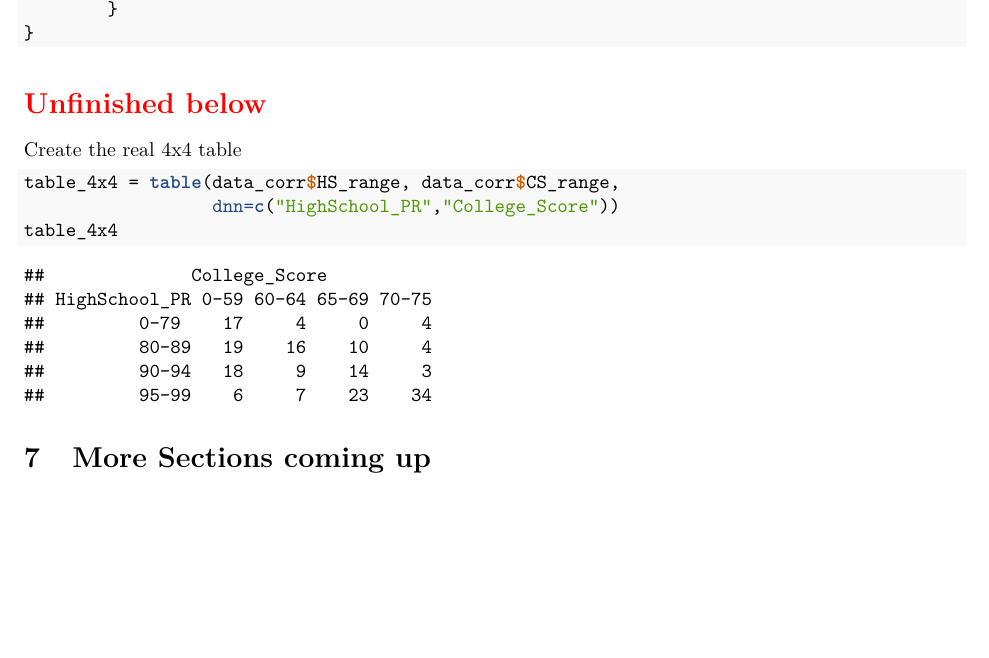
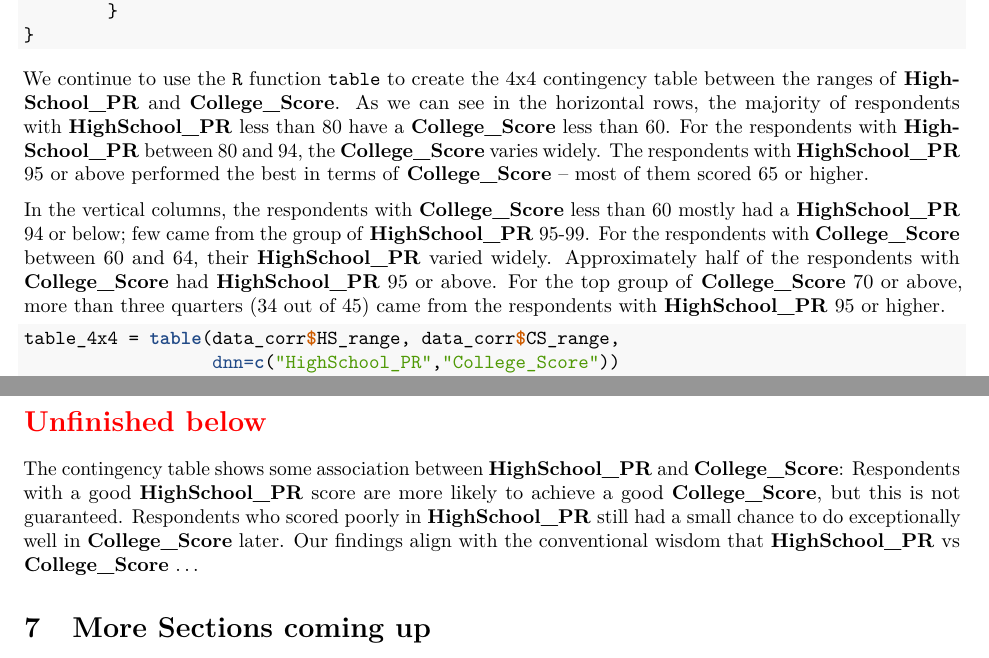
Before and after one commit to star1327p/Exam-Scores-PTT, an R Markdown document (PTT_Analysis_of_Test_Scores_Unfinished.Rmd): part of page 14 of 15 before the commit and two parts of pages 14 and 15 of 15 after it, the two joined at a grey line, cut so that both start at the same text, the shorter picture padded with empty space. The pictures show the output file PTT_Analysis_of_Test_Scores_Unfinished.pdf that the author committed with the source.

Commit message:
started the interpretation paragraph

````diff
--- a/PTT_Analysis_of_Test_Scores_Unfinished.Rmd
+++ b/PTT_Analysis_of_Test_Scores_Unfinished.Rmd
@@ -388,15 +388,19 @@ for(ii in 1:nrow(data_corr)) {
 }
 ```
 
-\section*{\textcolor{red}{Unfinished below}}
+We continue to use the `R` function `table` to create the 4x4 contingency table between the ranges of **HighSchool_PR** and **College_Score**. As we can see in the horizontal rows, the majority of respondents with **HighSchool_PR** less than 80 have a **College_Score** less than 60. For the respondents with **HighSchool_PR** between 80 and 94, the **College_Score** varies widely. The respondents with **HighSchool_PR** 95 or above performed the best in terms of **College_Score** -- most of them scored 65 or higher.
 
-Create the real 4x4 table
+In the vertical columns, the respondents with **College_Score** less than 60 mostly had a **HighSchool_PR** 94 or below; few came from the group of **HighSchool_PR** 95-99. For the respondents with **College_Score** between 60 and 64, their **HighSchool_PR** varied widely. Approximately half of the respondents with **College_Score** had **HighSchool_PR** 95 or above. For the top group of **College_Score** 70 or above, more than three quarters (34 out of 45) came from the respondents with **HighSchool_PR** 95 or higher.
 
 ```{r table-4x4}
 table_4x4 = table(data_corr$HS_range, data_corr$CS_range,
                   dnn=c("HighSchool_PR","College_Score"))
 table_4x4
 ```
+
+\section*{\textcolor{red}{Unfinished below}}
+
+The contingency table shows some association between **HighSchool_PR** and **College_Score**: Respondents with a good **HighSchool_PR** score are more likely to achieve a good **College_Score**, but this is not guaranteed. Respondents who scored poorly in **HighSchool_PR** still had a small chance to do exceptionally well in **College_Score** later. Our findings align with the conventional wisdom that **HighSchool_PR** vs **College_Score** ...
 
 # More Sections coming up
 
````
Also changed, not shown: PTT_Analysis_of_Test_Scores_Unfinished.pdf, PTT_Analysis_of_Test_Scores_Unfinished.Rmd (2 more changed lines).
